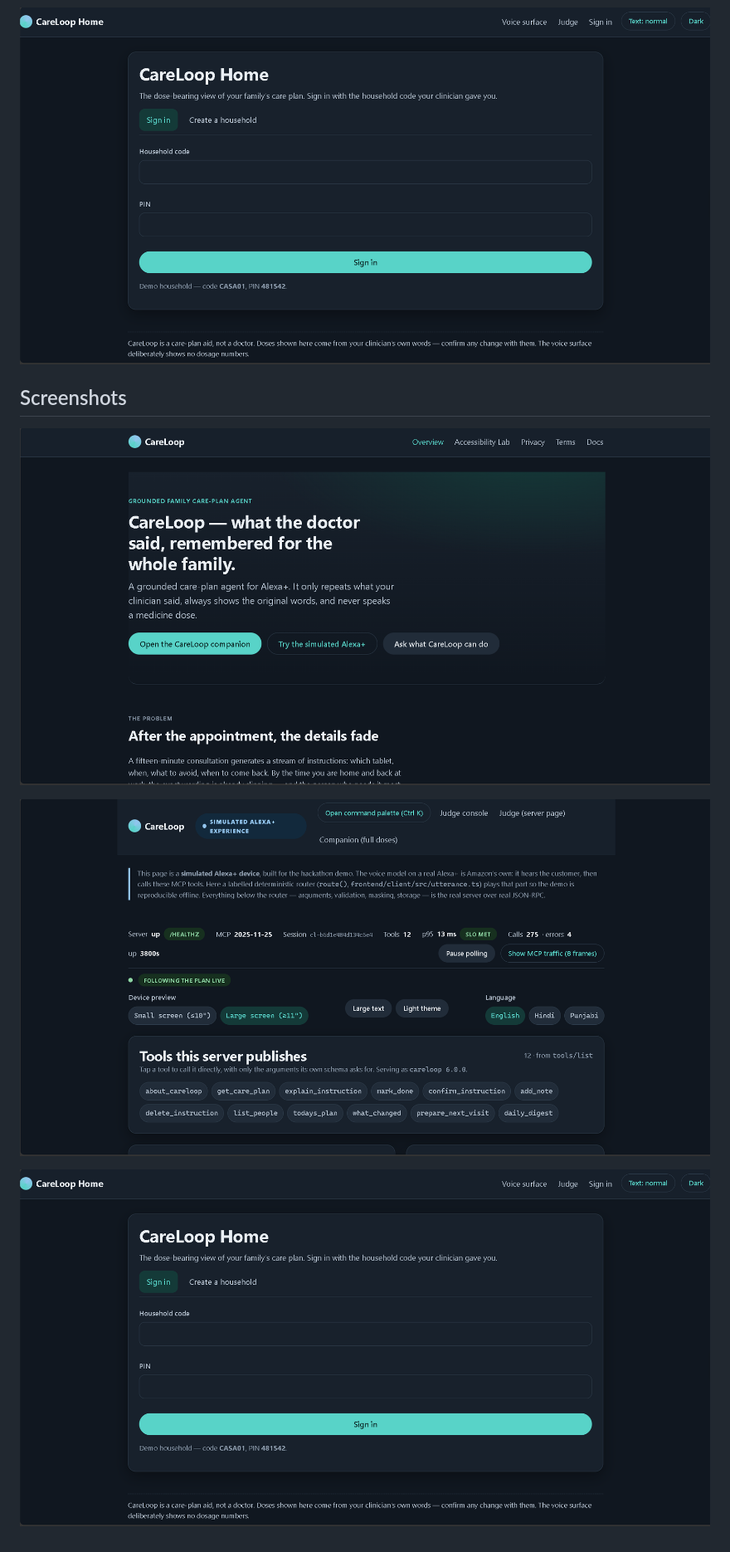
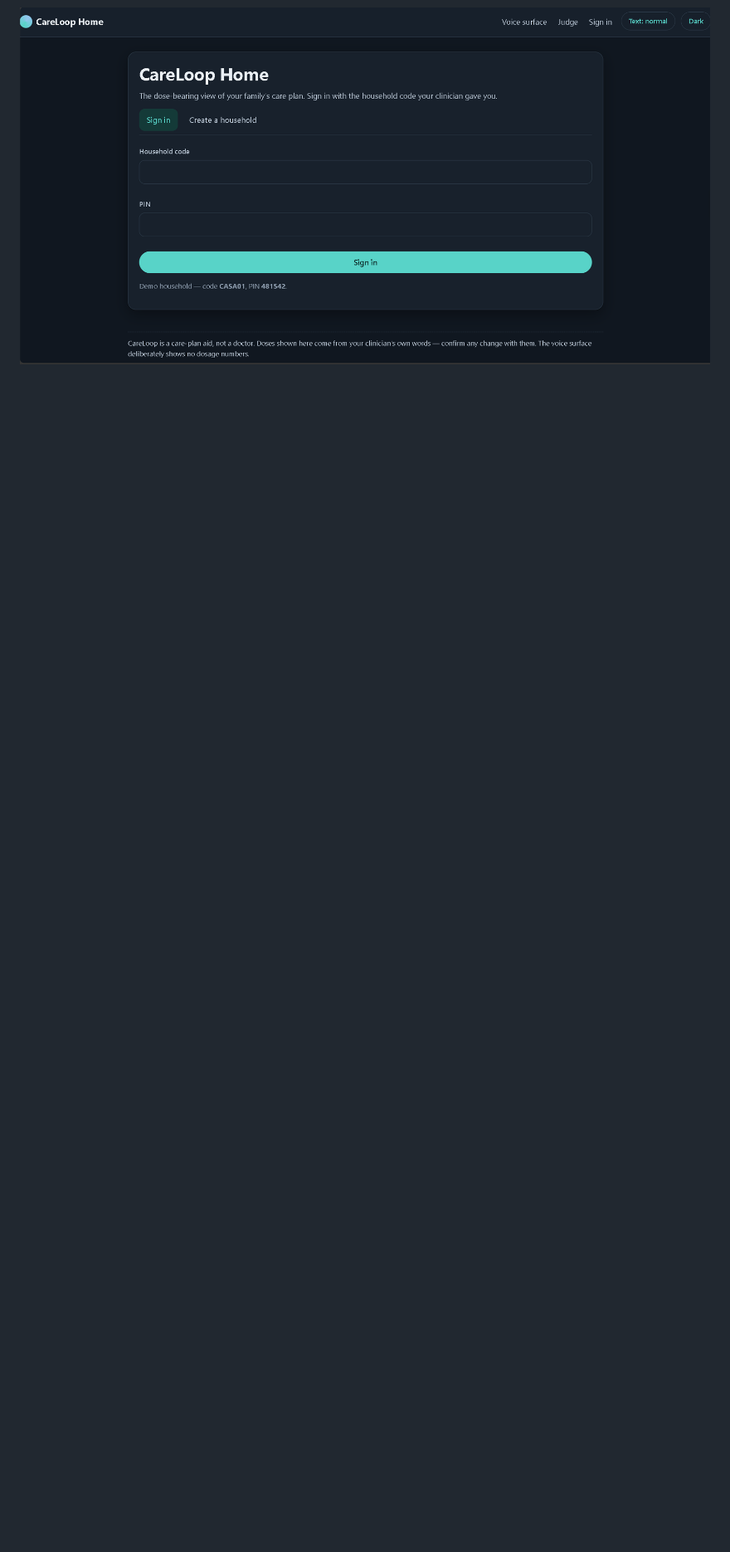
Before and after one commit to amiteshsinghsps-star/careloop, a Markdown page: README.md, the part around the change. Shown at 83% size. Drawn GitHub-style; blank space fills up the shorter version.

Commit message:
Revert "docs: add screenshots to README"
This reverts commit 80ced02fc2300f4dba7f5f13537348912e081927.

```diff
--- a/README.md
+++ b/README.md
@@ -75,11 +75,3 @@ python scripts/serve.py   # http://localhost:8080/simulator
 ![Screenshot 2](docs/screenshots/screenshot-2.png)
 
 ![Screenshot 3](docs/screenshots/screenshot-3.png)
-
-## Screenshots
-
-![Screenshot 1](docs/screenshots/screenshot-1.png)
-
-![Screenshot 2](docs/screenshots/screenshot-2.png)
-
-![Screenshot 3](docs/screenshots/screenshot-3.png)
```
